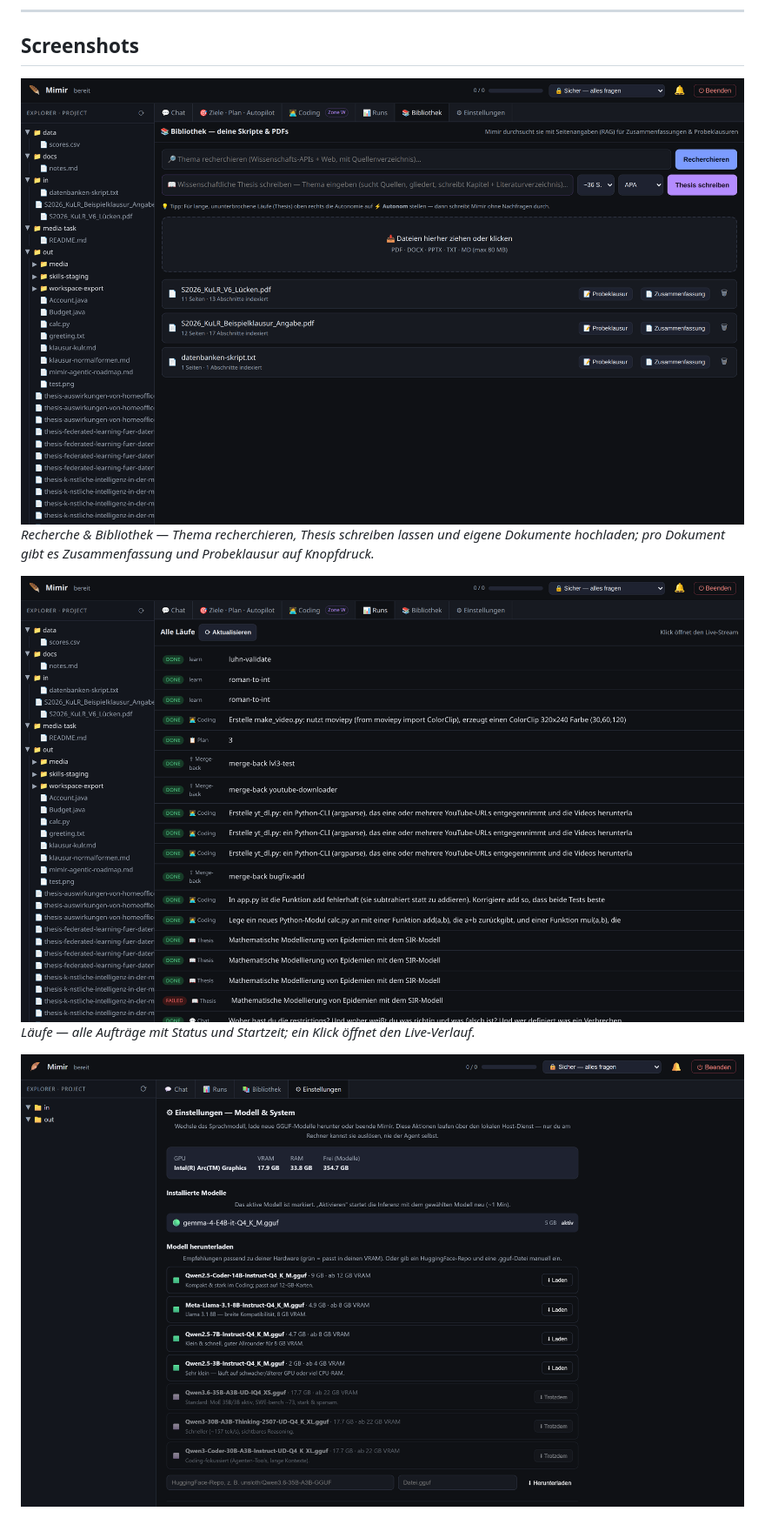
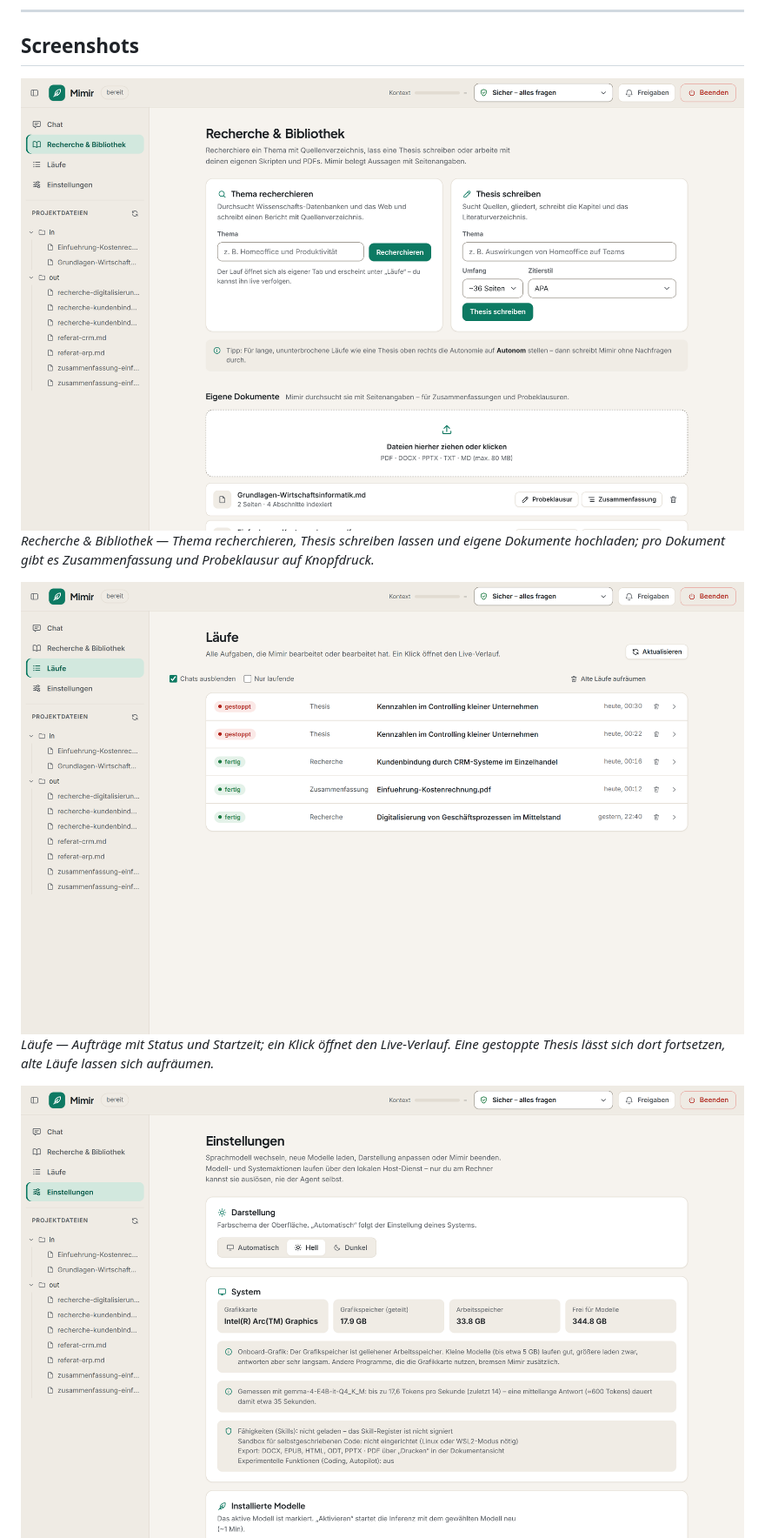
Before and after one commit to edgebird-lab/Mimir_AI, a Markdown page: README.md, the part around one of its changes. Shown at 87% size. Rendered like a GitHub page; pictures changed too: docs/img/02-settings.png, docs/img/05-library.png, docs/img/06-runs.png.

```diff
--- a/README.md
+++ b/README.md
@@ -131,6 +135,7 @@ stammenden Literaturverzeichnis, nicht vom Modell erfunden.*
 hochladen; pro Dokument gibt es Zusammenfassung und Probeklausur auf Knopfdruck.*
 
 ![Läufe](docs/img/06-runs.png)
-*Läufe — alle Aufträge mit Status und Startzeit; ein Klick öffnet den Live-Verlauf.*
+*Läufe — Aufträge mit Status und Startzeit; ein Klick öffnet den Live-Verlauf. Eine gestoppte Thesis
+lässt sich dort fortsetzen, alte Läufe lassen sich aufräumen.*
 
 ![Einstellungen](docs/img/02-settings.png)
```
Also changed, not shown: other parts of README.md (+14 -6 lines), docs/img/01-chat-dark.png (added), docs/img/01-chat.png, docs/img/07-research.png.
